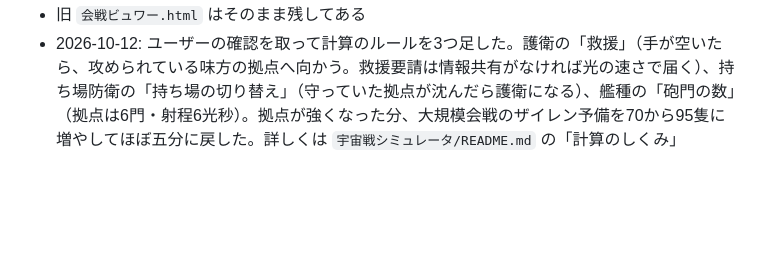
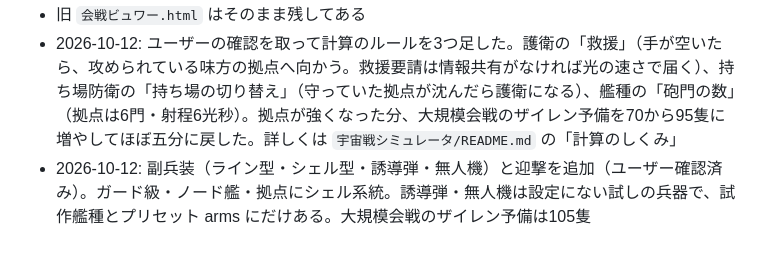
Before and after one commit to Ainsel-kmt/claude, a Markdown page: 00_引継ぎ.md, the part around the change. GitHub-like rendering; blank space fills up the shorter version.

Commit message:
引継ぎに副兵装の追加を記録
Co-Authored-By: Claude Opus 5.5 <noreply@anthropic.com>
Claude-Session: https://claude.ai/code/session_01AraUovVfCxqc3naHQgLDHE

```diff
--- a/00_引継ぎ.md
+++ b/00_引継ぎ.md
@@ -28,3 +28,4 @@
 - 損耗は旧ビュワーのランチェスター型から、1隻ずつ撃ち合う形に変えた。数値はどれも仮置き
 - 旧 `会戦ビュワー.html` はそのまま残してある
 - 2026-10-12: ユーザーの確認を取って計算のルールを3つ足した。護衛の「救援」（手が空いたら、攻められている味方の拠点へ向かう。救援要請は情報共有がなければ光の速さで届く）、持ち場防衛の「持ち場の切り替え」（守っていた拠点が沈んだら護衛になる）、艦種の「砲門の数」（拠点は6門・射程6光秒）。拠点が強くなった分、大規模会戦のザイレン予備を70から95隻に増やしてほぼ五分に戻した。詳しくは `宇宙戦シミュレータ/README.md` の「計算のしくみ」
+- 2026-10-12: 副兵装（ライン型・シェル型・誘導弾・無人機）と迎撃を追加（ユーザー確認済み）。ガード級・ノード艦・拠点にシェル系統。誘導弾・無人機は設定にない試しの兵器で、試作艦種とプリセット arms にだけある。大規模会戦のザイレン予備は105隻
```
